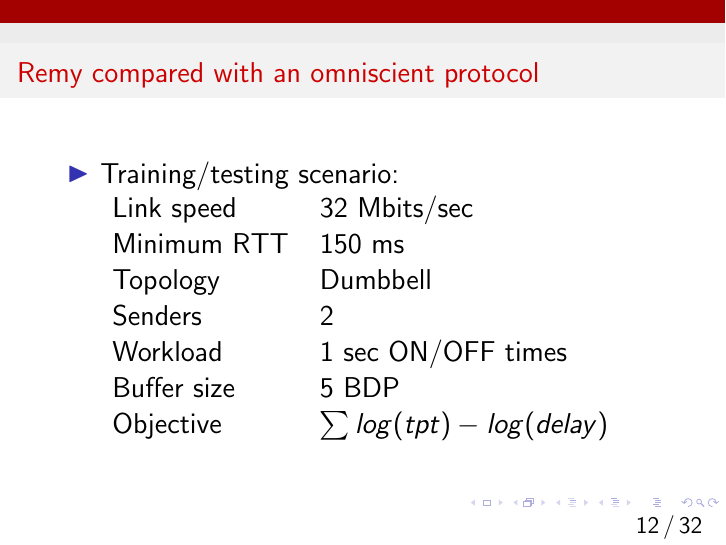
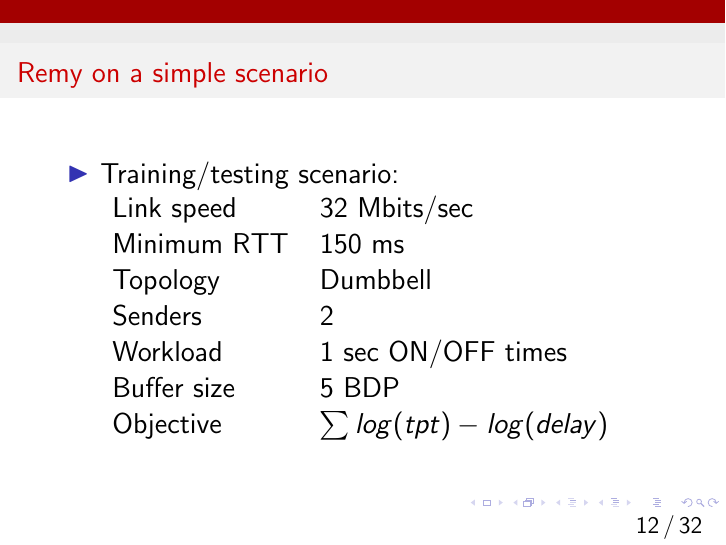
Before and after one commit to anirudhSK/learnability-talk, LaTeX slides (learnability.tex, which reads optimality.tex): page 28 of 89. Compiled offline with pdfLaTeX.

Commit message:
Change title to avoid monotony.

```diff
--- a/optimality.tex
+++ b/optimality.tex
@@ -1,5 +1,5 @@
 \begin{frame}
-\frametitle{Remy compared with an omniscient protocol}
+\frametitle{Remy on a simple scenario}
 \begin{itemize}
 \item Training/testing scenario:
 \begin{tabular}{p{0.3\textwidth}p{0.7\textwidth}}
```
